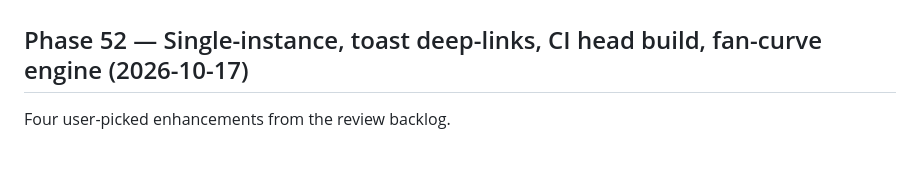
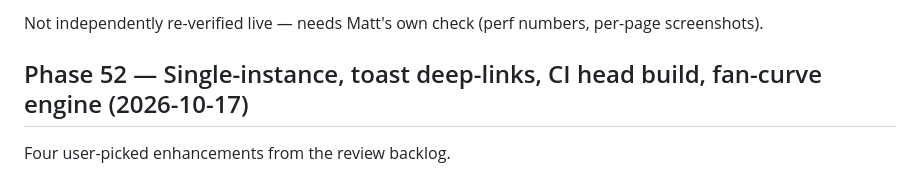
Before and after one commit to theantipopau/aether-control, a Markdown page: ROADMAP.md, the part around one of its changes. Drawn GitHub-style.

```diff
--- a/ROADMAP.md
+++ b/ROADMAP.md
@@ -6,3 +21,4 @@ Source of truth for progress on this build. Updated as work lands.
+Not independently re-verified live — needs Matt's own check (perf numbers, per-page screenshots).
 
 ## Phase 52 — Single-instance, toast deep-links, CI head build, fan-curve engine (2026-10-17)
 Four user-picked enhancements from the review backlog.
```
Also changed, not shown: other parts of ROADMAP.md (+16 -1 lines), docs/AUDIT_PREMIUM_PASS.md (added, +118 -0 lines).
